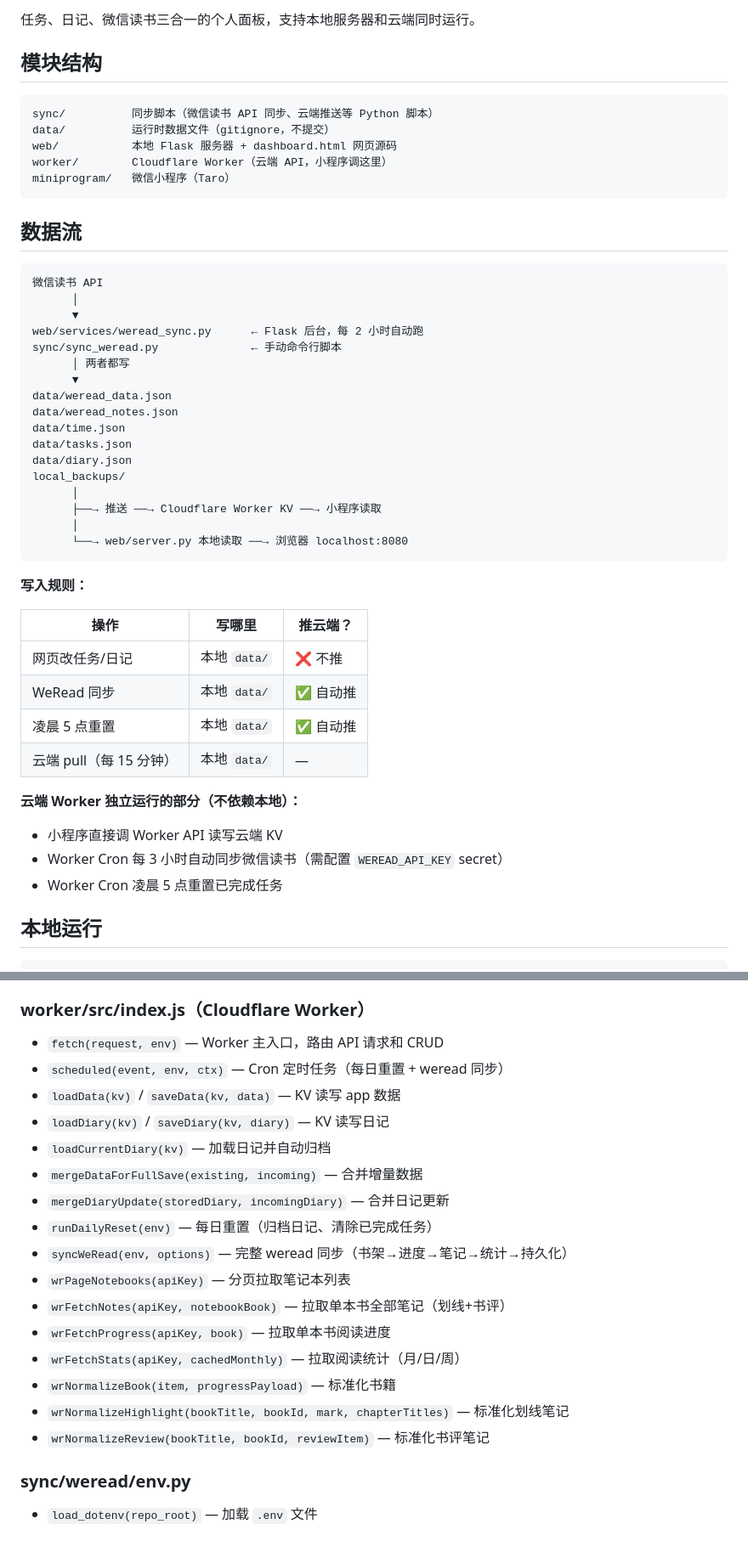
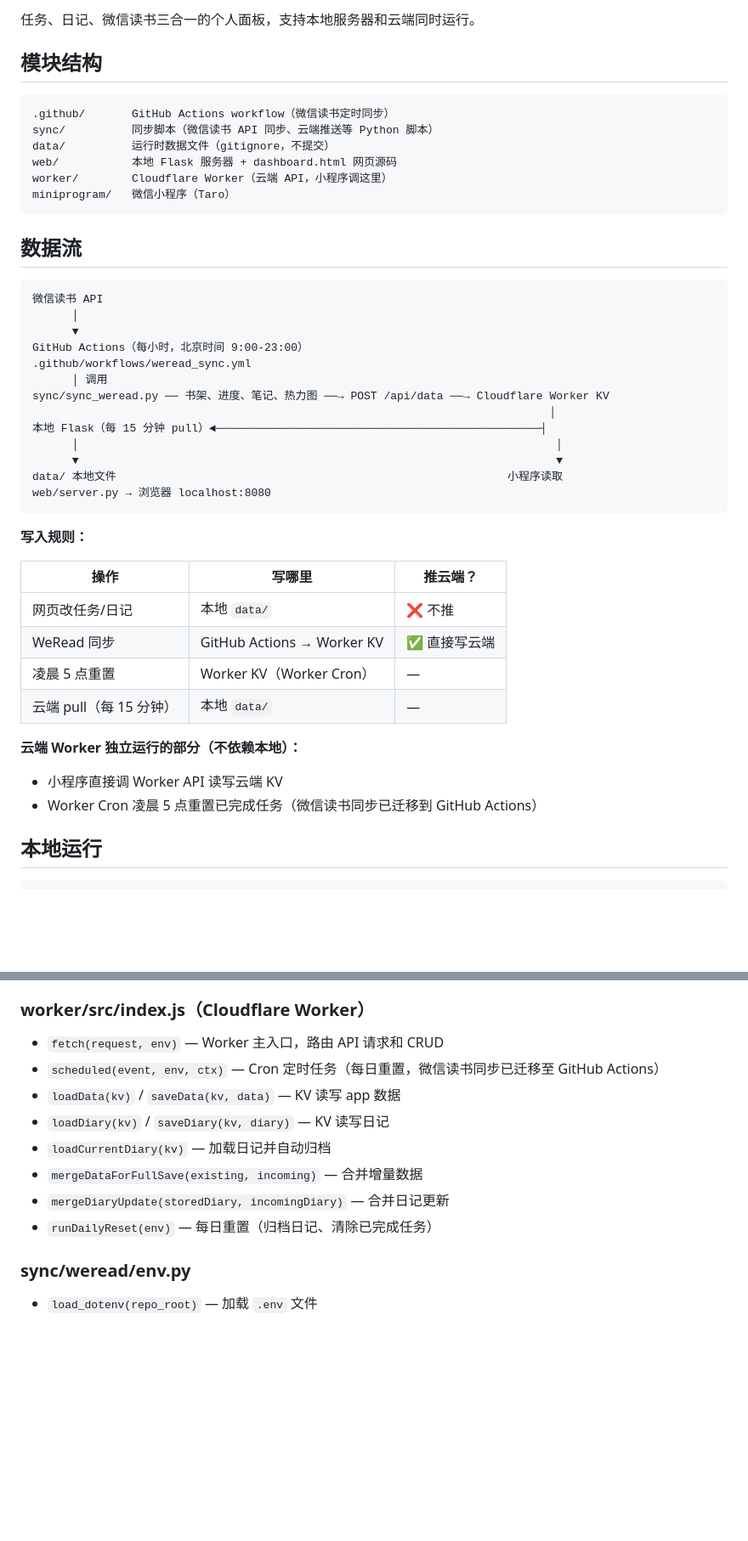
Before and after one commit to yangminggulab/dx-weread, a Markdown page: README.md, 2 parts joined by grey strips. Shown at 85% size. GitHub-like rendering; blank space fills up the shorter version.

Commit message:
docs: README 同步更新，反映 WeRead 迁移到 GitHub Actions 后的新架构

````diff
--- a/README.md
+++ b/README.md
@@ -5,6 +5,7 @@
 ## 模块结构
 
 ```
+.github/       GitHub Actions workflow（微信读书定时同步）
 sync/          同步脚本（微信读书 API 同步、云端推送等 Python 脚本）
 data/          运行时数据文件（gitignore，不提交）
 web/           本地 Flask 服务器 + dashboard.html 网页源码
@@ -18,20 +19,16 @@ miniprogram/   微信小程序（Taro）
 微信读书 API
       │
       ▼
-web/services/weread_sync.py      ← Flask 后台，每 2 小时自动跑
-sync/sync_weread.py              ← 手动命令行脚本
-      │ 两者都写
-      ▼
-data/weread_data.json
-data/weread_notes.json
-data/time.json
-data/tasks.json
-data/diary.json
-local_backups/
-      │
-      ├──→ 推送 ──→ Cloudflare Worker KV ──→ 小程序读取
-      │
-      └──→ web/server.py 本地读取 ──→ 浏览器 localhost:8080
+GitHub Actions（每小时，北京时间 9:00-23:00）
+.github/workflows/weread_sync.yml
+      │ 调用
+sync/sync_weread.py ── 书架、进度、笔记、热力图 ──→ POST /api/data ──→ Cloudflare Worker KV
+                                                                              │
+本地 Flask（每 15 分钟 pull）◄─────────────────────────────────────────────────┤
+      │                                                                        │
+      ▼                                                                        ▼
+data/ 本地文件                                                           小程序读取
+web/server.py → 浏览器 localhost:8080
 ```
 
 **写入规则：**
@@ -39,14 +36,13 @@ local_backups/
 | 操作 | 写哪里 | 推云端？ |
 |---|---|---|
 | 网页改任务/日记 | 本地 `data/` | ❌ 不推 |
-| WeRead 同步 | 本地 `data/` | ✅ 自动推 |
-| 凌晨 5 点重置 | 本地 `data/` | ✅ 自动推 |
+| WeRead 同步 | GitHub Actions → Worker KV | ✅ 直接写云端 |
+| 凌晨 5 点重置 | Worker KV（Worker Cron） | — |
 | 云端 pull（每 15 分钟） | 本地 `data/` | — |
 
 **云端 Worker 独立运行的部分（不依赖本地）：**
 - 小程序直接调 Worker API 读写云端 KV
-- Worker Cron 每 3 小时自动同步微信读书（需配置 `WEREAD_API_KEY` secret）
-- Worker Cron 凌晨 5 点重置已完成任务
+- Worker Cron 凌晨 5 点重置已完成任务（微信读书同步已迁移到 GitHub Actions）
 
 ## 本地运行
 
@@ -327,21 +330,13 @@ npm run deploy
 
 ### worker/src/index.js（Cloudflare Worker）
 - `fetch(request, env)` — Worker 主入口，路由 API 请求和 CRUD
-- `scheduled(event, env, ctx)` — Cron 定时任务（每日重置 + weread 同步）
+- `scheduled(event, env, ctx)` — Cron 定时任务（每日重置，微信读书同步已迁移至 GitHub Actions）
 - `loadData(kv)` / `saveData(kv, data)` — KV 读写 app 数据
 - `loadDiary(kv)` / `saveDiary(kv, diary)` — KV 读写日记
 - `loadCurrentDiary(kv)` — 加载日记并自动归档
 - `mergeDataForFullSave(existing, incoming)` — 合并增量数据
 - `mergeDiaryUpdate(storedDiary, incomingDiary)` — 合并日记更新
 - `runDailyReset(env)` — 每日重置（归档日记、清除已完成任务）
-- `syncWeRead(env, options)` — 完整 weread 同步（书架→进度→笔记→统计→持久化）
-- `wrPageNotebooks(apiKey)` — 分页拉取笔记本列表
-- `wrFetchNotes(apiKey, notebookBook)` — 拉取单本书全部笔记（划线+书评）
-- `wrFetchProgress(apiKey, book)` — 拉取单本书阅读进度
-- `wrFetchStats(apiKey, cachedMonthly)` — 拉取阅读统计（月/日/周）
-- `wrNormalizeBook(item, progressPayload)` — 标准化书籍
-- `wrNormalizeHighlight(bookTitle, bookId, mark, chapterTitles)` — 标准化划线笔记
-- `wrNormalizeReview(bookTitle, bookId, reviewItem)` — 标准化书评笔记
 
 ### sync/weread/env.py
 - `load_dotenv(repo_root)` — 加载 `.env` 文件
````
Also changed, not shown: other parts of README.md (+17 -5 lines).
